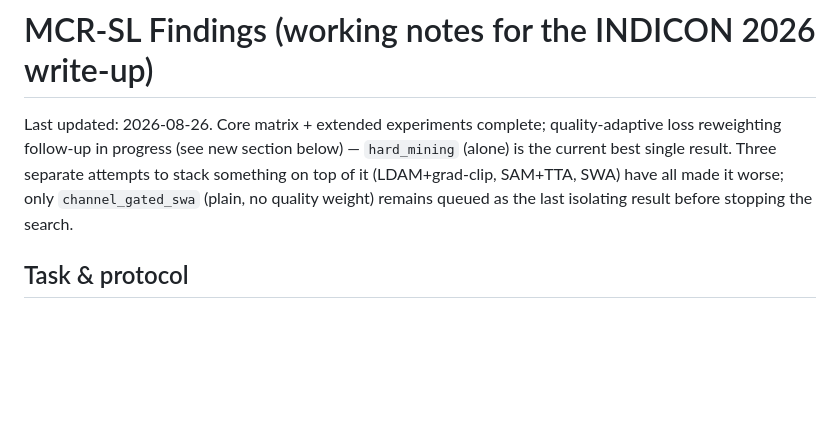
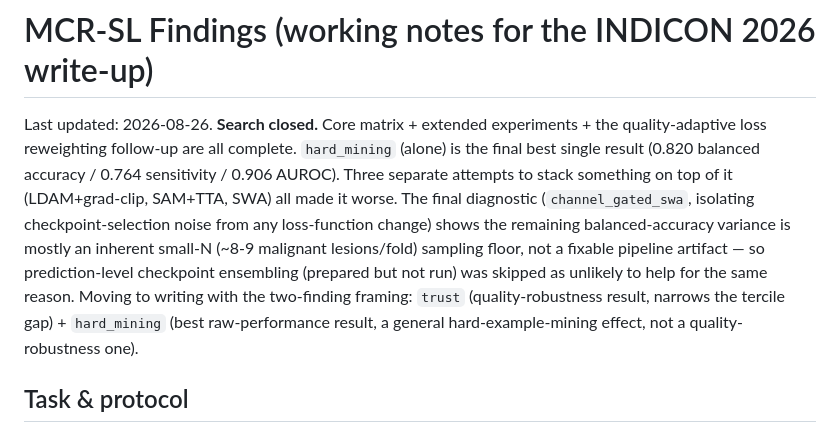
Before and after one commit to sxdxde/Quality-Robust-Multimodal-Fusion-for-Skin-Lesion-Diagnosis-A-Benchmark-on-the-MCR-SL-Dataset, a Markdown page: results/FINDINGS.md, the part around one of its changes. GitHub-like rendering; blank space fills up the shorter version.

```diff
--- a/results/FINDINGS.md
+++ b/results/FINDINGS.md
@@ -1,10 +1,16 @@
 # MCR-SL Findings (working notes for the INDICON 2026 write-up)
 
-Last updated: 2026-08-26. Core matrix + extended experiments complete; quality-adaptive loss
-reweighting follow-up in progress (see new section below) — `hard_mining` (alone) is the
-current best single result. Three separate attempts to stack something on top of it
-(LDAM+grad-clip, SAM+TTA, SWA) have all made it worse; only `channel_gated_swa` (plain, no
-quality weight) remains queued as the last isolating result before stopping the search.
+Last updated: 2026-08-26. **Search closed.** Core matrix + extended experiments + the
+quality-adaptive loss reweighting follow-up are all complete. `hard_mining` (alone) is the
+final best single result (0.820 balanced accuracy / 0.764 sensitivity / 0.906 AUROC). Three
+separate attempts to stack something on top of it (LDAM+grad-clip, SAM+TTA, SWA) all made it
+worse. The final diagnostic (`channel_gated_swa`, isolating checkpoint-selection noise from
+any loss-function change) shows the remaining balanced-accuracy variance is mostly an
+inherent small-N (~8-9 malignant lesions/fold) sampling floor, not a fixable pipeline
+artifact — so prediction-level checkpoint ensembling (prepared but not run) was skipped as
+unlikely to help for the same reason. Moving to writing with the two-finding framing: `trust`
+(quality-robustness result, narrows the tercile gap) + `hard_mining` (best raw-performance
+result, a general hard-example-mining effect, not a quality-robustness one).
 
 ## Task & protocol
 Binary malignant vs. non-malignant lesion classification, MCR-SL dataset (240 lesions,
```
Also changed, not shown: other parts of results/FINDINGS.md (+63 -23 lines).
